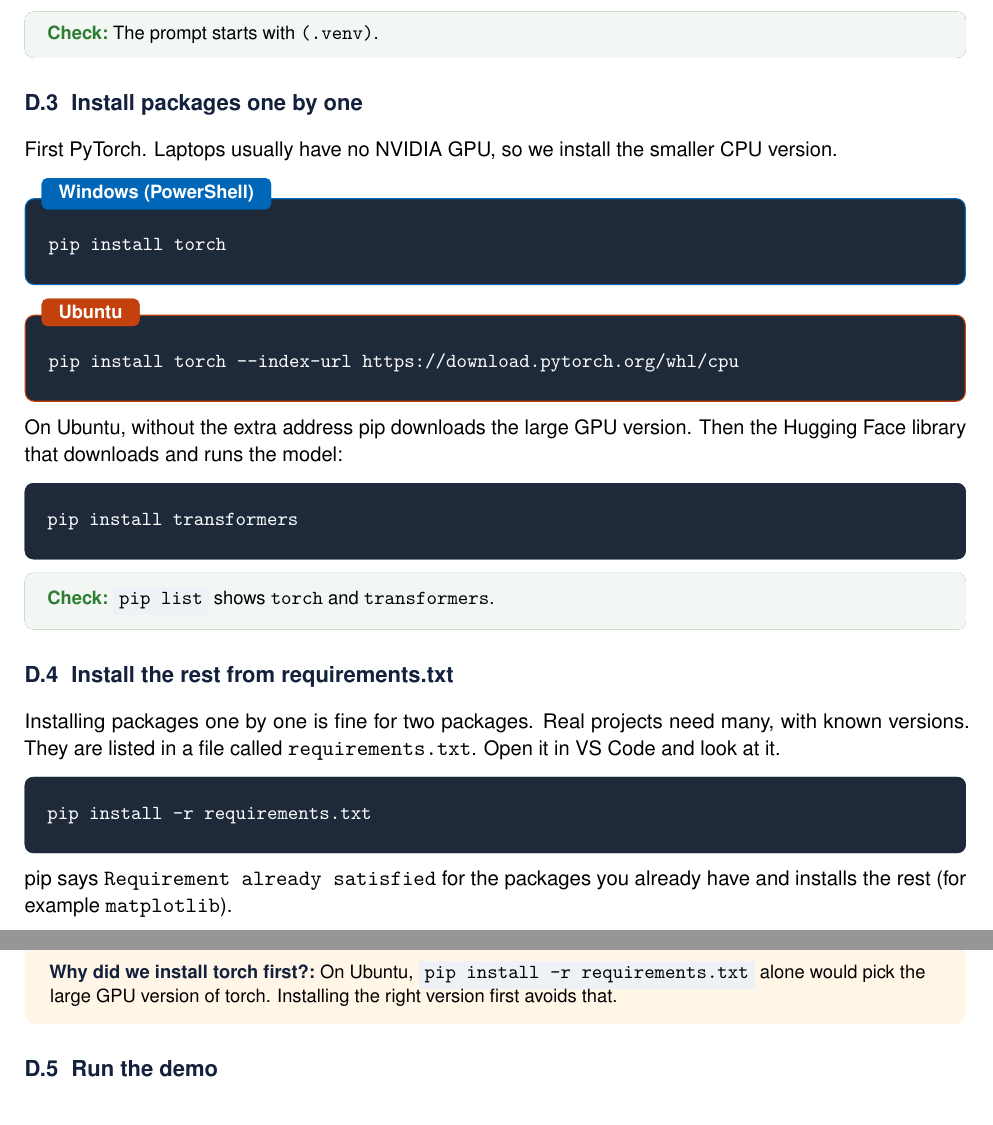
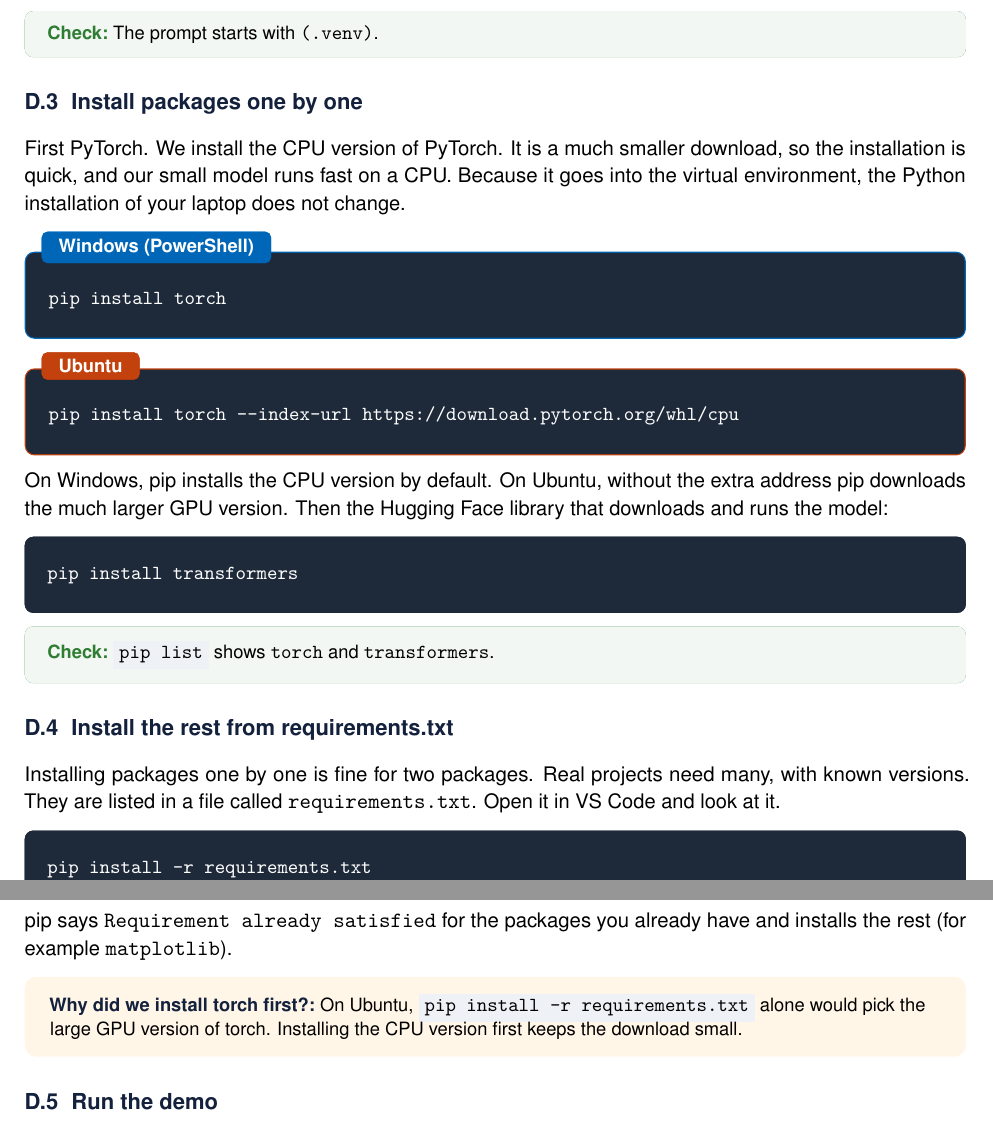
Before and after one commit to alicamdal/vscode-hpc-tutorial, a LaTeX document (guide/guide.tex): two parts of pages 15 and 16 of 20, joined at a grey line, cut so that both start at the same text. Compiled offline with pdfLaTeX.

Commit message:
revise(guide): explain the CPU PyTorch install on laptops by speed
- drop the claim that laptops usually have no NVIDIA GPU
- the CPU version is chosen because it is a small, quick download
- note that the virtual environment leaves the laptop's Python unchanged
- say that Windows gets the CPU version by default, Ubuntu needs the extra address

```diff
--- a/guide/guide.tex
+++ b/guide/guide.tex
@@ -497,14 +497,14 @@ Tell VS Code to use this environment too: press \key{Ctrl+Shift+P}, type \menu{P
 \begin{checkbox}The prompt starts with \texttt{(.venv)}.\end{checkbox}
 
 \subsection{Install packages one by one}
-First PyTorch. Laptops usually have no NVIDIA GPU, so we install the smaller CPU version.
+First PyTorch. We install the CPU version of PyTorch. It is a much smaller download, so the installation is quick, and our small model runs fast on a CPU. Because it goes into the virtual environment, the Python installation of your laptop does not change.
 \begin{wincmd}
 pip install torch
 \end{wincmd}
 \begin{ubucmd}
 pip install torch --index-url https://download.pytorch.org/whl/cpu
 \end{ubucmd}
-On Ubuntu, without the extra address pip downloads the large GPU version. Then the Hugging Face library that downloads and runs the model:
+On Windows, pip installs the CPU version by default. On Ubuntu, without the extra address pip downloads the much larger GPU version. Then the Hugging Face library that downloads and runs the model:
 \begin{cmd}
 pip install transformers
 \end{cmd}
@@ -517,7 +517,7 @@ pip install -r requirements.txt
 \end{cmd}
 pip says \texttt{Requirement already satisfied} for the packages you already have and installs the rest (for example \texttt{matplotlib}).
 \begin{notebox}[Why did we install torch first?]
-On Ubuntu, \code{pip install -r requirements.txt} alone would pick the large GPU version of torch. Installing the right version first avoids that.
+On Ubuntu, \code{pip install -r requirements.txt} alone would pick the large GPU version of torch. Installing the CPU version first keeps the download small.
 \end{notebox}
 
 \subsection{Run the demo}
```
Also changed, not shown: 1 other file.
